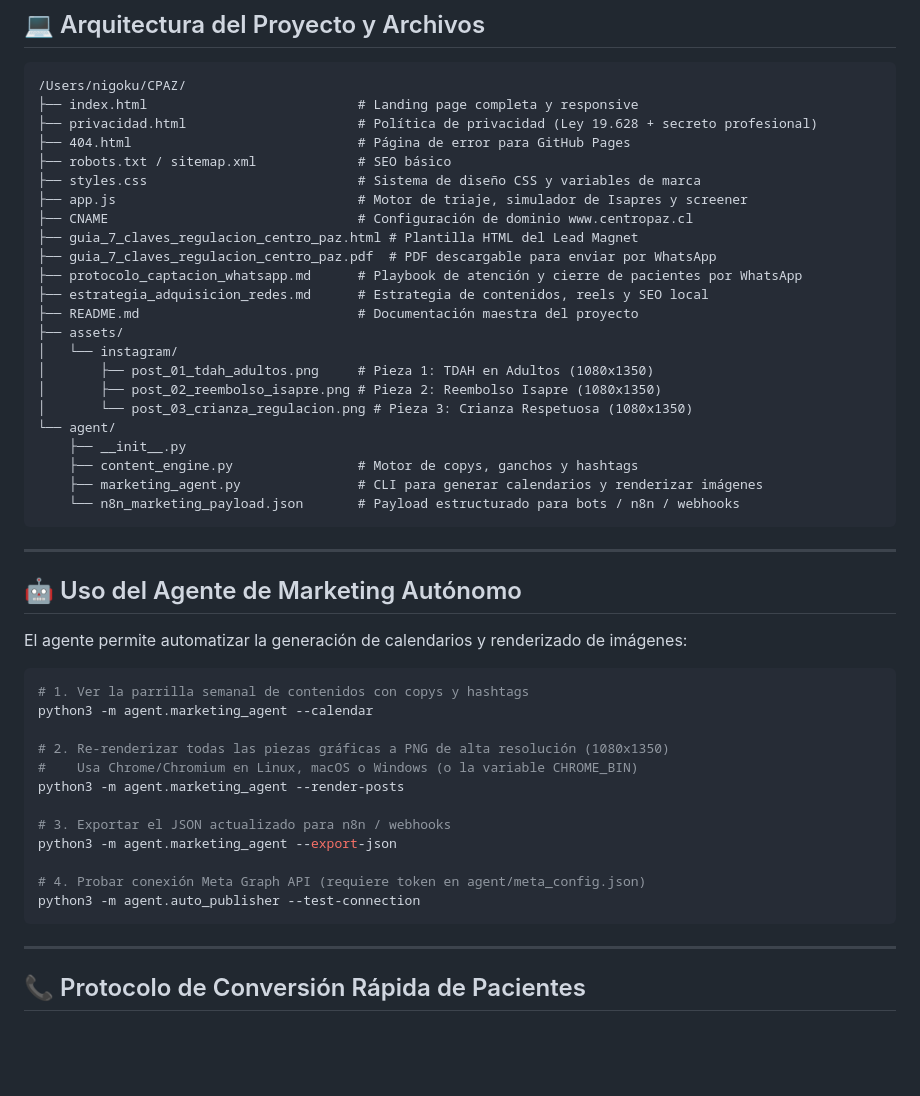
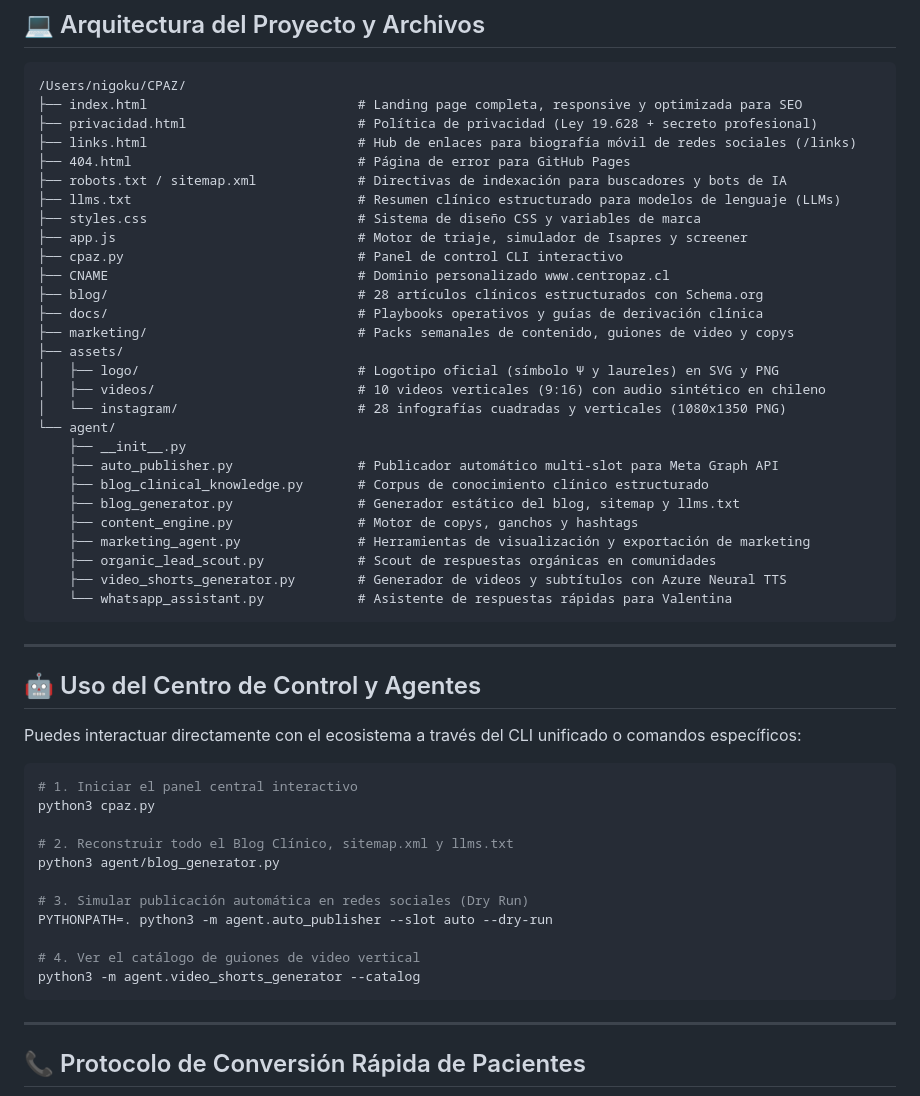
Before and after one commit to nicohugof/centro-paz, a Markdown page: README.md, the part around the change. GitHub-like rendering; blank space fills up the shorter version.

Commit message:
docs: actualizar estado actual, arquitectura del proyecto y roadmap de siguientes pasos

````diff
--- a/README.md
+++ b/README.md
@@ -63,49 +63,53 @@ Centro Paz es un centro de psicología clínica enfocado en acompañamiento huma
 
 ```text
 /Users/nigoku/CPAZ/
-├── index.html                           # Landing page completa y responsive
+├── index.html                           # Landing page completa, responsive y optimizada para SEO
 ├── privacidad.html                      # Política de privacidad (Ley 19.628 + secreto profesional)
+├── links.html                           # Hub de enlaces para biografía móvil de redes sociales (/links)
 ├── 404.html                             # Página de error para GitHub Pages
-├── robots.txt / sitemap.xml             # SEO básico
+├── robots.txt / sitemap.xml             # Directivas de indexación para buscadores y bots de IA
+├── llms.txt                             # Resumen clínico estructurado para modelos de lenguaje (LLMs)
 ├── styles.css                           # Sistema de diseño CSS y variables de marca
 ├── app.js                               # Motor de triaje, simulador de Isapres y screener
-├── CNAME                                # Configuración de dominio www.centropaz.cl
-├── guia_7_claves_regulacion_centro_paz.html # Plantilla HTML del Lead Magnet
-├── guia_7_claves_regulacion_centro_paz.pdf  # PDF descargable para enviar por WhatsApp
-├── protocolo_captacion_whatsapp.md      # Playbook de atención y cierre de pacientes por WhatsApp
-├── estrategia_adquisicion_redes.md      # Estrategia de contenidos, reels y SEO local
-├── README.md                            # Documentación maestra del proyecto
+├── cpaz.py                              # Panel de control CLI interactivo
+├── CNAME                                # Dominio personalizado www.centropaz.cl
+├── blog/                                # 28 artículos clínicos estructurados con Schema.org
+├── docs/                                # Playbooks operativos y guías de derivación clínica
+├── marketing/                           # Packs semanales de contenido, guiones de video y copys
 ├── assets/
-│   └── instagram/
-│       ├── post_01_tdah_adultos.png     # Pieza 1: TDAH en Adultos (1080x1350)
-│       ├── post_02_reembolso_isapre.png # Pieza 2: Reembolso Isapre (1080x1350)
-│       └── post_03_crianza_regulacion.png # Pieza 3: Crianza Respetuosa (1080x1350)
+│   ├── logo/                            # Logotipo oficial (símbolo Ψ y laureles) en SVG y PNG
+│   ├── videos/                          # 10 videos verticales (9:16) con audio sintético en chileno
+│   └── instagram/                       # 28 infografías cuadradas y verticales (1080x1350 PNG)
 └── agent/
     ├── __init__.py
+    ├── auto_publisher.py                # Publicador automático multi-slot para Meta Graph API
+    ├── blog_clinical_knowledge.py       # Corpus de conocimiento clínico estructurado
+    ├── blog_generator.py                # Generador estático del blog, sitemap y llms.txt
     ├── content_engine.py                # Motor de copys, ganchos y hashtags
-    ├── marketing_agent.py               # CLI para generar calendarios y renderizar imágenes
-    └── n8n_marketing_payload.json       # Payload estructurado para bots / n8n / webhooks
+    ├── marketing_agent.py               # Herramientas de visualización y exportación de marketing
+    ├── organic_lead_scout.py            # Scout de respuestas orgánicas en comunidades
+    ├── video_shorts_generator.py        # Generador de videos y subtítulos con Azure Neural TTS
+    └── whatsapp_assistant.py            # Asistente de respuestas rápidas para Valentina
 ```
 
 ---
 
-## 🤖 Uso del Agente de Marketing Autónomo
+## 🤖 Uso del Centro de Control y Agentes
 
-El agente permite automatizar la generación de calendarios y renderizado de imágenes:
+Puedes interactuar directamente con el ecosistema a través del CLI unificado o comandos específicos:
 
 ```bash
-# 1. Ver la parrilla semanal de contenidos con copys y hashtags
-python3 -m agent.marketing_agent --calendar
+# 1. Iniciar el panel central interactivo
+python3 cpaz.py
 
-# 2. Re-renderizar todas las piezas gráficas a PNG de alta resolución (1080x1350)
-#    Usa Chrome/Chromium en Linux, macOS o Windows (o la variable CHROME_BIN)
-python3 -m agent.marketing_agent --render-posts
+# 2. Reconstruir todo el Blog Clínico, sitemap.xml y llms.txt
+python3 agent/blog_generator.py
 
-# 3. Exportar el JSON actualizado para n8n / webhooks
-python3 -m agent.marketing_agent --export-json
+# 3. Simular publicación automática en redes sociales (Dry Run)
+PYTHONPATH=. python3 -m agent.auto_publisher --slot auto --dry-run
 
-# 4. Probar conexión Meta Graph API (requiere token en agent/meta_config.json)
-python3 -m agent.auto_publisher --test-connection
+# 4. Ver el catálogo de guiones de video vertical
+python3 -m agent.video_shorts_generator --catalog
 ```
 
 ---
````
Also changed, not shown: ESTADO_ACTUAL.md (+31 -20 lines).
